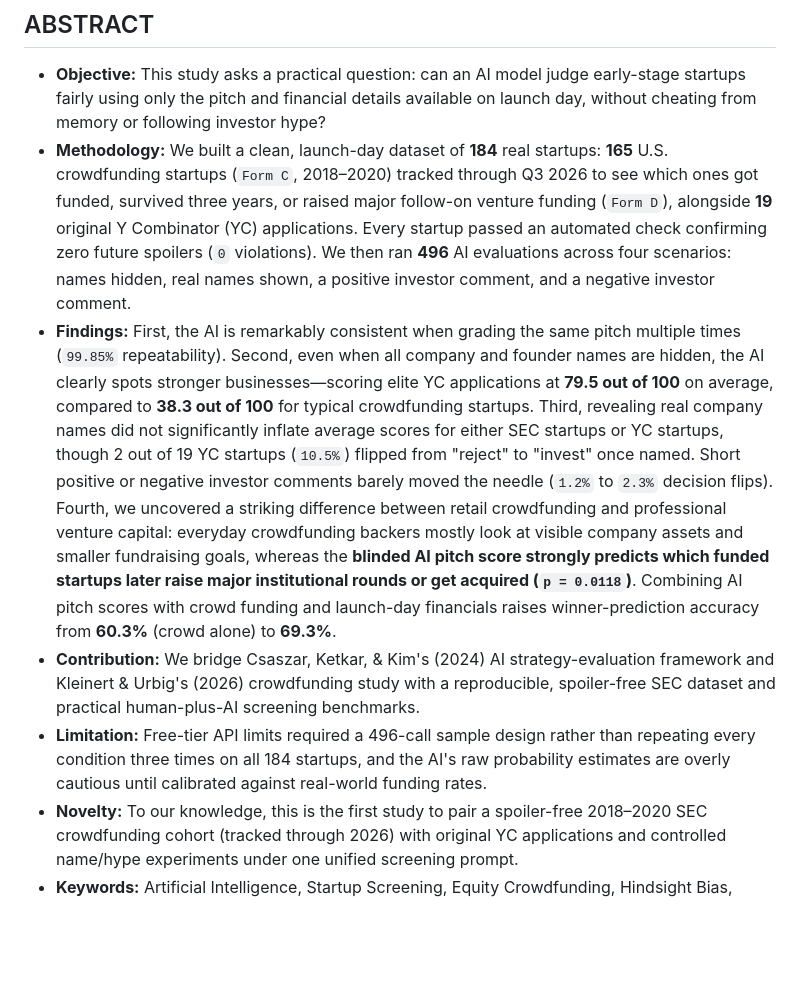
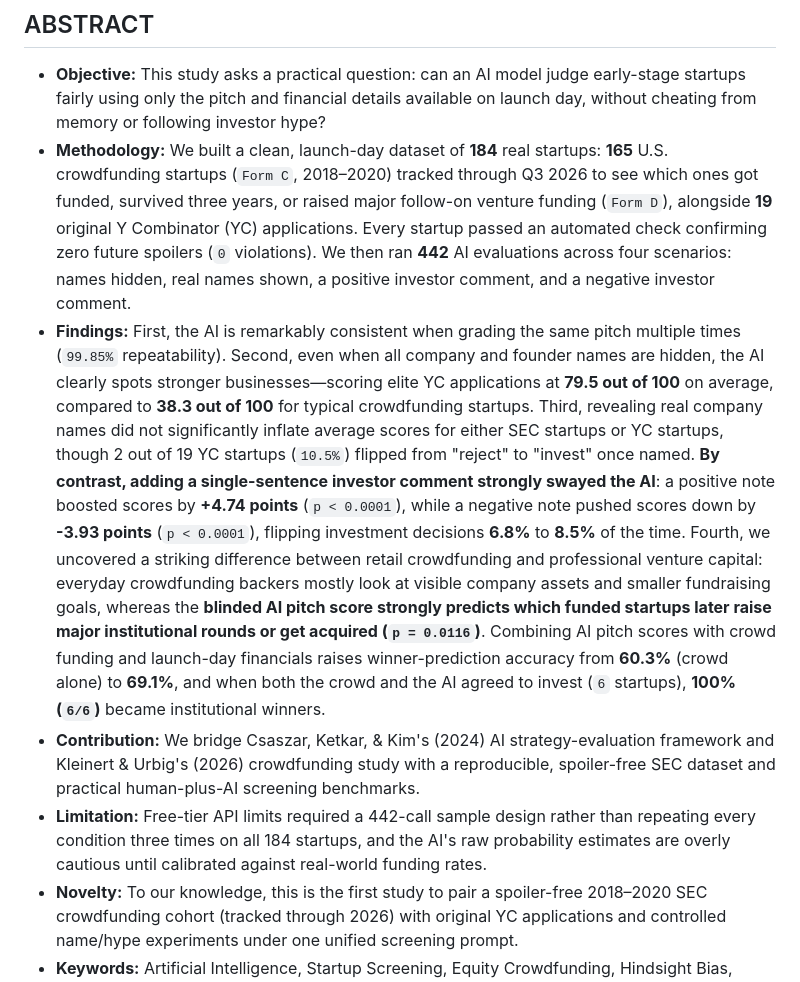
Before and after one commit to Raghavv-Saini/Business-Econ-Research, a Markdown page: report/BE_Research_Report.md, the part around one of its changes. GitHub-like rendering; blank space fills up the shorter version.

```diff
--- a/report/BE_Research_Report.md
+++ b/report/BE_Research_Report.md
@@ -9,10 +9,10 @@
 ## ABSTRACT
 
 - **Objective:** This study asks a practical question: can an AI model judge early-stage startups fairly using only the pitch and financial details available on launch day, without cheating from memory or following investor hype?
-- **Methodology:** We built a clean, launch-day dataset of **184** real startups: **165** U.S. crowdfunding startups (`Form C`, 2018–2020) tracked through Q3 2026 to see which ones got funded, survived three years, or raised major follow-on venture funding (`Form D`), alongside **19** original Y Combinator (YC) applications. Every startup passed an automated check confirming zero future spoilers (`0` violations). We then ran **496** AI evaluations across four scenarios: names hidden, real names shown, a positive investor comment, and a negative investor comment.
-- **Findings:** First, the AI is remarkably consistent when grading the same pitch multiple times (`99.85%` repeatability). Second, even when all company and founder names are hidden, the AI clearly spots stronger businesses—scoring elite YC applications at **79.5 out of 100** on average, compared to **38.3 out of 100** for typical crowdfunding startups. Third, revealing real company names did not significantly inflate average scores for either SEC startups or YC startups, though 2 out of 19 YC startups (`10.5%`) flipped from "reject" to "invest" once named. Short positive or negative investor comments barely moved the needle (`1.2%` to `2.3%` decision flips). Fourth, we uncovered a striking difference between retail crowdfunding and professional venture capital: everyday crowdfunding backers mostly look at visible company assets and smaller fundraising goals, whereas the **blinded AI pitch score strongly predicts which funded startups later raise major institutional rounds or get acquired (`p = 0.0118`)**. Combining AI pitch scores with crowd funding and launch-day financials raises winner-prediction accuracy from **60.3%** (crowd alone) to **69.3%**.
+- **Methodology:** We built a clean, launch-day dataset of **184** real startups: **165** U.S. crowdfunding startups (`Form C`, 2018–2020) tracked through Q3 2026 to see which ones got funded, survived three years, or raised major follow-on venture funding (`Form D`), alongside **19** original Y Combinator (YC) applications. Every startup passed an automated check confirming zero future spoilers (`0` violations). We then ran **442** AI evaluations across four scenarios: names hidden, real names shown, a positive investor comment, and a negative investor comment.
+- **Findings:** First, the AI is remarkably consistent when grading the same pitch multiple times (`99.85%` repeatability). Second, even when all company and founder names are hidden, the AI clearly spots stronger businesses—scoring elite YC applications at **79.5 out of 100** on average, compared to **38.3 out of 100** for typical crowdfunding startups. Third, revealing real company names did not significantly inflate average scores for either SEC startups or YC startups, though 2 out of 19 YC startups (`10.5%`) flipped from "reject" to "invest" once named. **By contrast, adding a single-sentence investor comment strongly swayed the AI**: a positive note boosted scores by **+4.74 points** (`p < 0.0001`), while a negative note pushed scores down by **-3.93 points** (`p < 0.0001`), flipping investment decisions **6.8%** to **8.5%** of the time. Fourth, we uncovered a striking difference between retail crowdfunding and professional venture capital: everyday crowdfunding backers mostly look at visible company assets and smaller fundraising goals, whereas the **blinded AI pitch score strongly predicts which funded startups later raise major institutional rounds or get acquired (`p = 0.0116`)**. Combining AI pitch scores with crowd funding and launch-day financials raises winner-prediction accuracy from **60.3%** (crowd alone) to **69.1%**, and when both the crowd and the AI agreed to invest (`6` startups), **100% (`6/6`)** became institutional winners.
 - **Contribution:** We bridge Csaszar, Ketkar, & Kim's (2024) AI strategy-evaluation framework and Kleinert & Urbig's (2026) crowdfunding study with a reproducible, spoiler-free SEC dataset and practical human-plus-AI screening benchmarks.
-- **Limitation:** Free-tier API limits required a 496-call sample design rather than repeating every condition three times on all 184 startups, and the AI's raw probability estimates are overly cautious until calibrated against real-world funding rates.
+- **Limitation:** Free-tier API limits required a 442-call sample design rather than repeating every condition three times on all 184 startups, and the AI's raw probability estimates are overly cautious until calibrated against real-world funding rates.
 - **Novelty:** To our knowledge, this is the first study to pair a spoiler-free 2018–2020 SEC crowdfunding cohort (tracked through 2026) with original YC applications and controlled name/hype experiments under one unified screening prompt.
 - **Keywords:** Artificial Intelligence, Startup Screening, Equity Crowdfunding, Hindsight Bias, Venture Capital, Investor Hype.
 
```
Also changed, not shown: other parts of report/BE_Research_Report.md (+22 -18 lines), results/figures/fig2_herding_cues.png, 9 other files.
